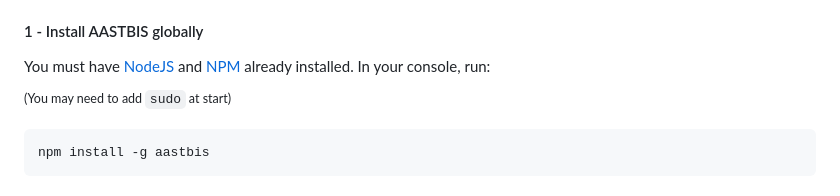
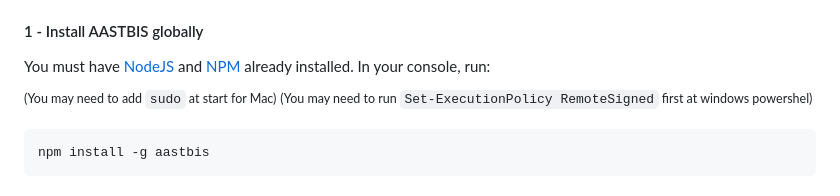
Before and after one commit to Youssef1701/aastbis, a Markdown page: README.md, the part around the change. GitHub-like rendering.

````diff
--- a/README.md
+++ b/README.md
@@ -17,7 +17,8 @@ Any time you save a file, viewers will receive those changes. They can browse th
 You must have [NodeJS](https://nodejs.org/en/) and [NPM](https://www.npmjs.org) already installed.
 In your console, run:
 
-<sup>(You may need to add `sudo` at start)</sup>
+<sup>(You may need to add `sudo` at start for Mac)</sup>
+<sup>(You may need to run `Set-ExecutionPolicy RemoteSigned` first at windows powershel)</sup>
 
 ```
 npm install -g aastbis
````
